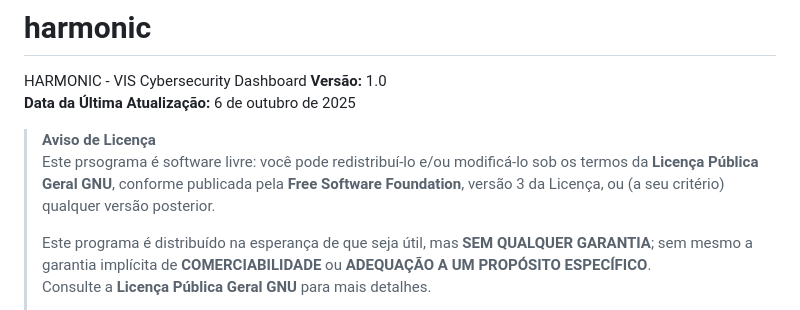
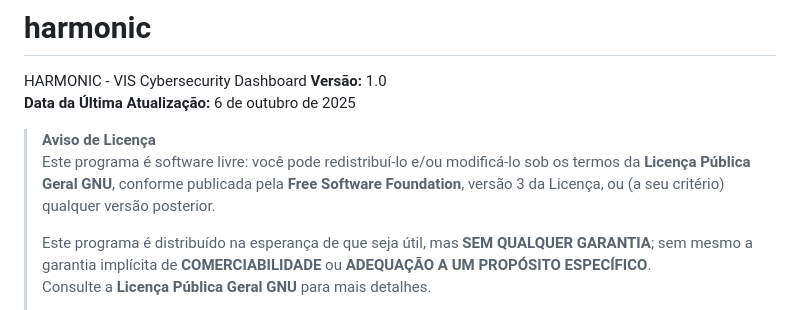
Before and after one commit to unixr/harmonic, a Markdown page: README.md, the part around the change. Rendered like a GitHub page.

```diff
--- a/README.md
+++ b/README.md
@@ -4,7 +4,7 @@ HARMONIC - VIS Cybersecurity Dashboard
 **Data da Última Atualização:** 6 de outubro de 2025
 
 > **Aviso de Licença**
-> Este prsograma é software livre: você pode redistribuí-lo e/ou modificá-lo sob os termos da **Licença Pública Geral GNU**, conforme publicada pela **Free Software Foundation**, versão 3 da Licença, ou (a seu critério) qualquer versão posterior.
+> Este programa é software livre: você pode redistribuí-lo e/ou modificá-lo sob os termos da **Licença Pública Geral GNU**, conforme publicada pela **Free Software Foundation**, versão 3 da Licença, ou (a seu critério) qualquer versão posterior.
 >
 > Este programa é distribuído na esperança de que seja útil, mas **SEM QUALQUER GARANTIA**; sem mesmo a garantia implícita de **COMERCIABILIDADE** ou **ADEQUAÇÃO A UM PROPÓSITO ESPECÍFICO**.
 > Consulte a **Licença Pública Geral GNU** para mais detalhes.
```
